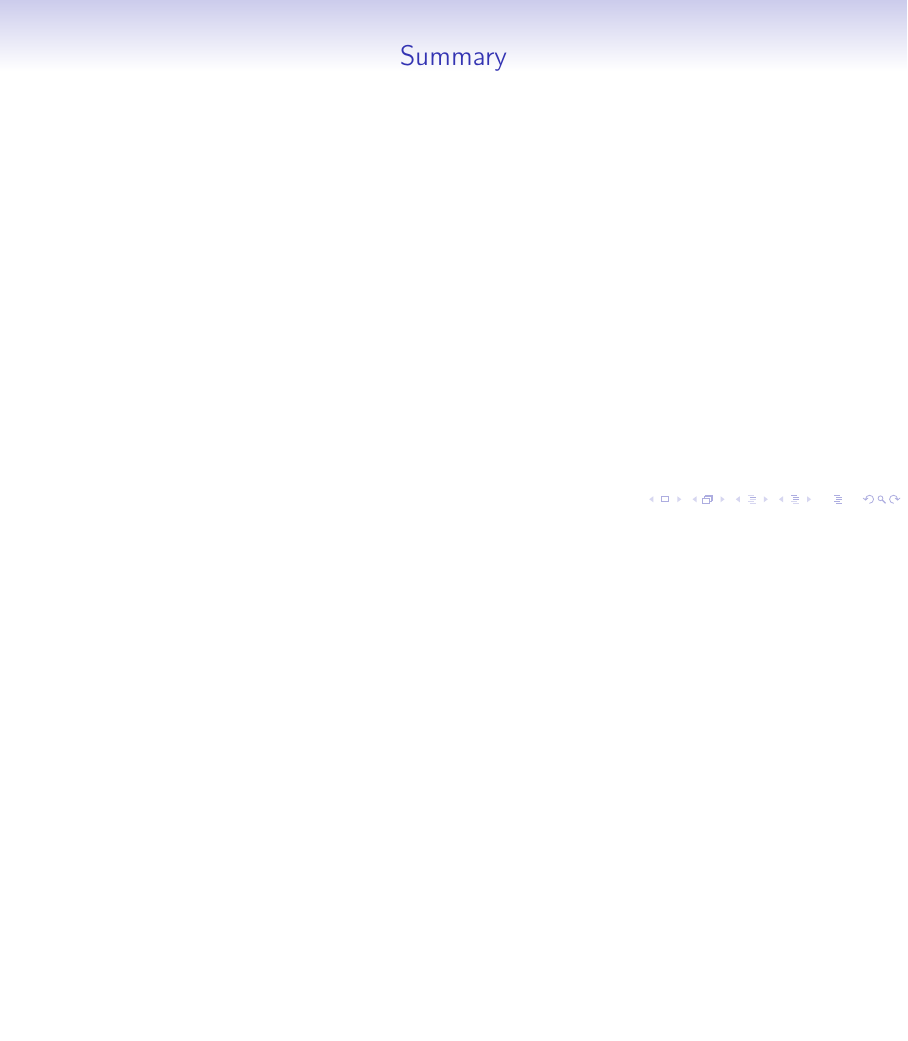
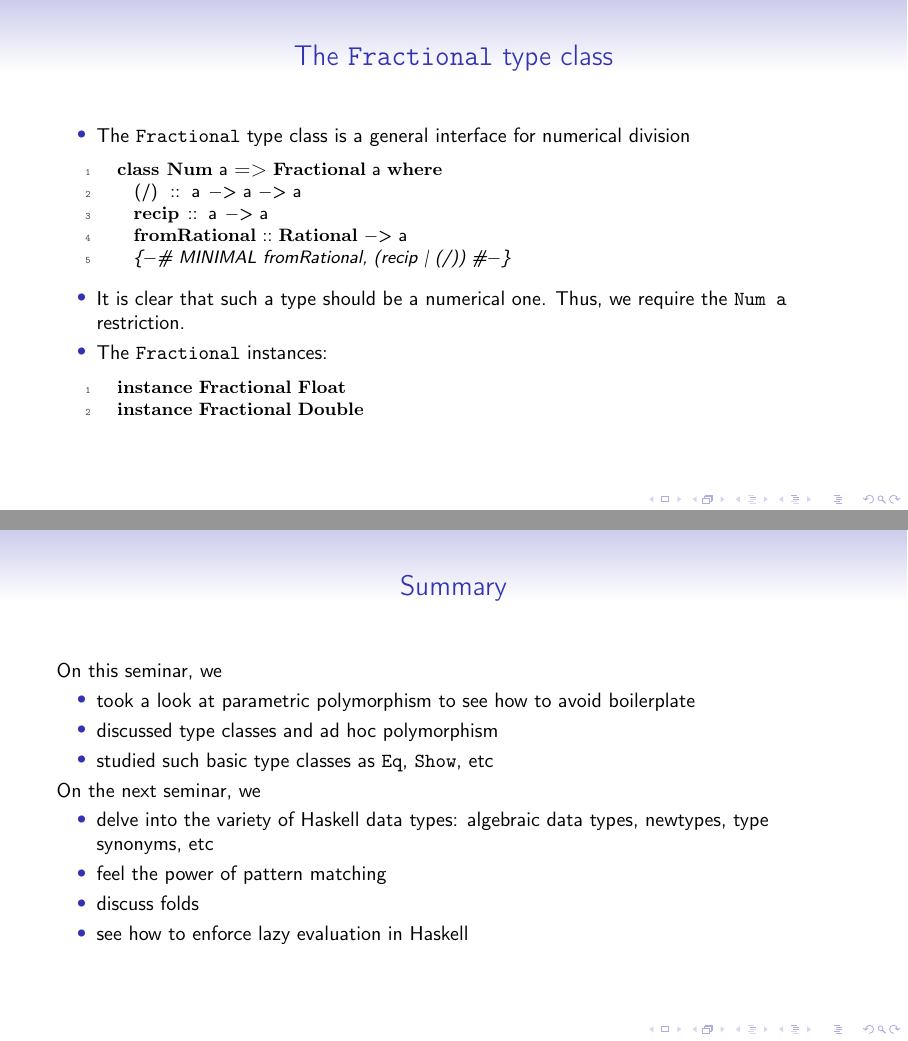
Before and after one commit to serokell/hse-haskell-course-src, LaTeX slides (Lecture3/Slides.tex): page 41 of 41 before the commit and pages 44 and 46 of 46 after it, the two joined at a grey line, the shorter picture padded with empty space. The pictures show the PDF file Lecture3/Slides.pdf that the author committed with the source.

Commit message:
more details in conditions

```diff
--- a/Lecture3/Slides.tex
+++ b/Lecture3/Slides.tex
@@ -370,11 +370,12 @@ bar       =
   elem _ [] = False
   elem x (y:ys) = x == y || elem x ys
   \end{lstlisting}
-
+\onslide<2->{
   \item The definition above without a context yields a type error:
   \begin{center}
   \includegraphics[scale=0.24]{Pics/EqError.png}
   \end{center}
+}
 \end{itemize}
 \end{frame}
 
@@ -614,11 +625,36 @@ The examples of \verb"Num" instances are:
     {-# MINIMAL fromRational, (recip | (/)) #-}
   \end{lstlisting}
   \item It is clear that such a type should be a numerical one. Thus, we require the \verb"Num a" restriction.
+  \item The \verb"Fractional" instances:
+  \begin{lstlisting}[language=Haskell]
+  instance Fractional Float
+  instance Fractional Double
+  \end{lstlisting}
 \end{itemize}
 \end{frame}
 
 \begin{frame}
   \frametitle{Summary}
+
+\onslide<1->{
+  On this seminar, we
+  \begin{itemize}
+    \item took a look at parametric polymorphism to see how to avoid boilerplate
+    \item discussed type classes and ad hoc polymorphism
+    \item studied such basic type classes as \verb"Eq", \verb"Show", etc
+  \end{itemize}
+}
+
+\onslide<2->{
+On the next seminar, we
+  \begin{itemize}
+    \item delve into the variety of Haskell data types: algebraic data types, newtypes,
+    type synonyms, etc
+    \item feel the power of pattern matching
+    \item discuss folds
+    \item see how to enforce lazy evaluation in Haskell
+  \end{itemize}
+}
 \end{frame}
 
 
```
Also changed, not shown: HW1.md (+1 -1 lines), Lecture1/Slides.tex (+1 -1 lines), Lecture3/Slides.pdf, Lecture3/Slides.tex (12 more changed lines).
